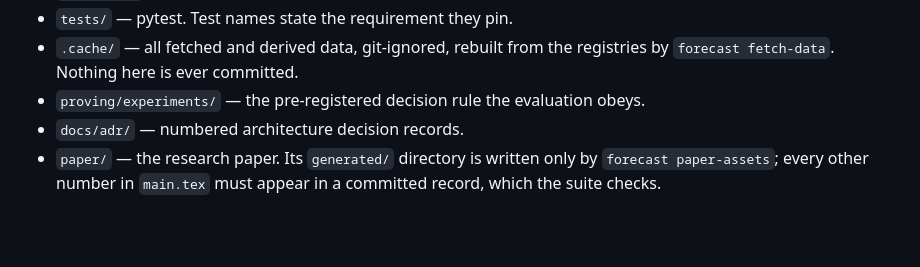
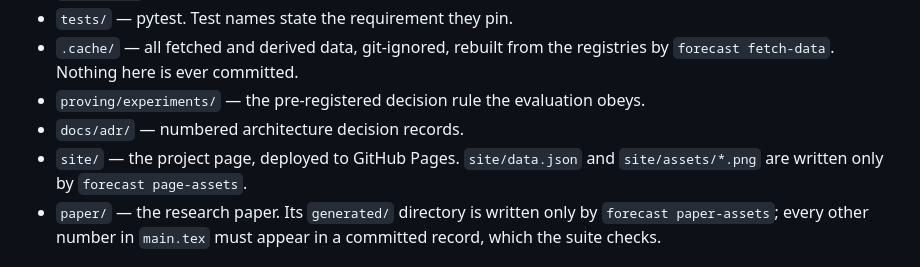
Before and after one commit to Jeddy-Xie/forecasting-the-future, a Markdown page: CLAUDE.md, the part around the change. Rendered like a GitHub page; blank space fills up the shorter version.

```diff
--- a/CLAUDE.md
+++ b/CLAUDE.md
@@ -17,6 +17,8 @@ Owner: Jeddy Xie. Work happens directly on `main`; commits are the history.
   registries by `forecast fetch-data`. Nothing here is ever committed.
 - `proving/experiments/` — the pre-registered decision rule the evaluation obeys.
 - `docs/adr/` — numbered architecture decision records.
+- `site/` — the project page, deployed to GitHub Pages. `site/data.json` and
+  `site/assets/*.png` are written only by `forecast page-assets`.
 - `paper/` — the research paper. Its `generated/` directory is written only by
   `forecast paper-assets`; every other number in `main.tex` must appear in a
   committed record, which the suite checks.
```
Also changed, not shown: README.md (+41 -0 lines), docs/RUNNING.md (+16 -0 lines), site/assets/regime_chains.png (added), site/assets/skill_curves.png (added), 10 other files.
